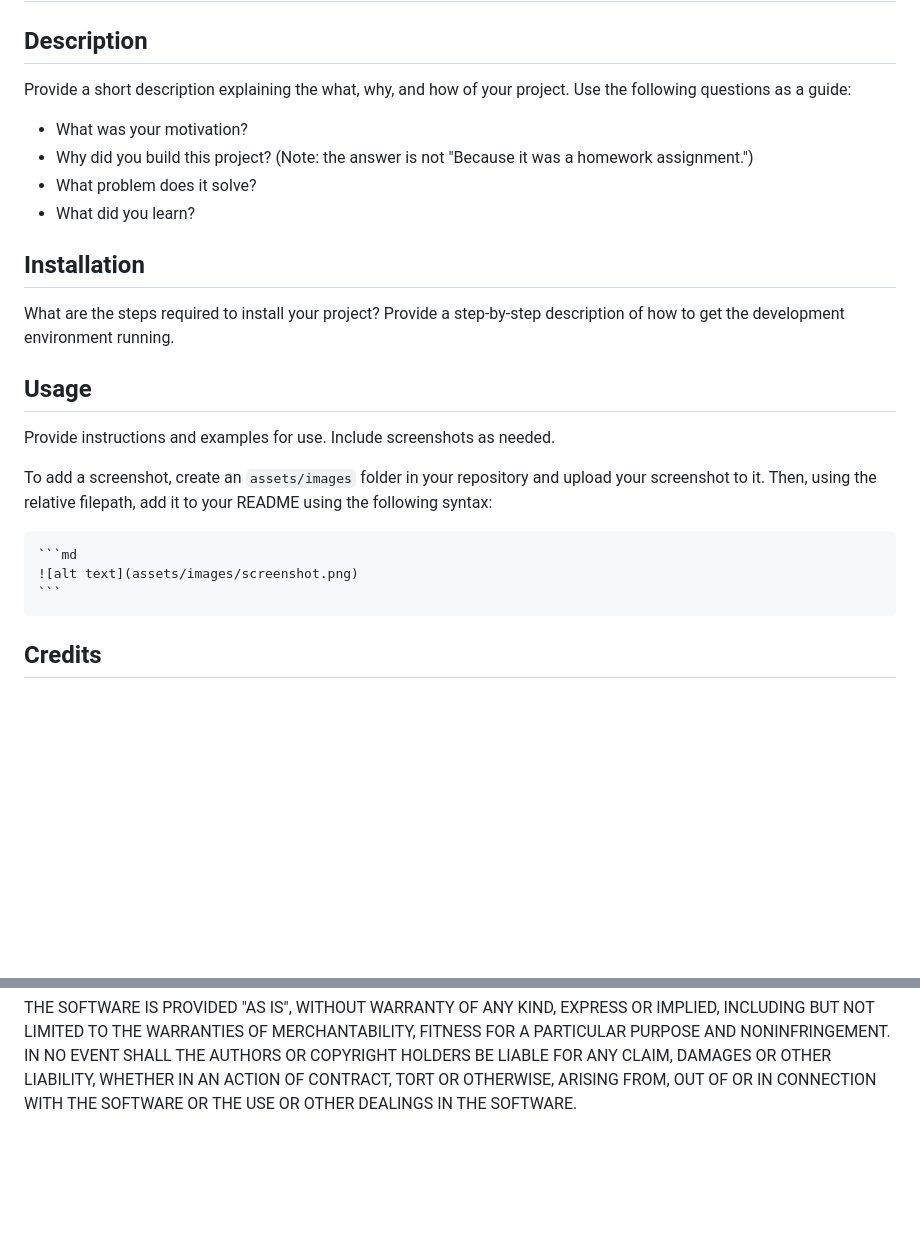
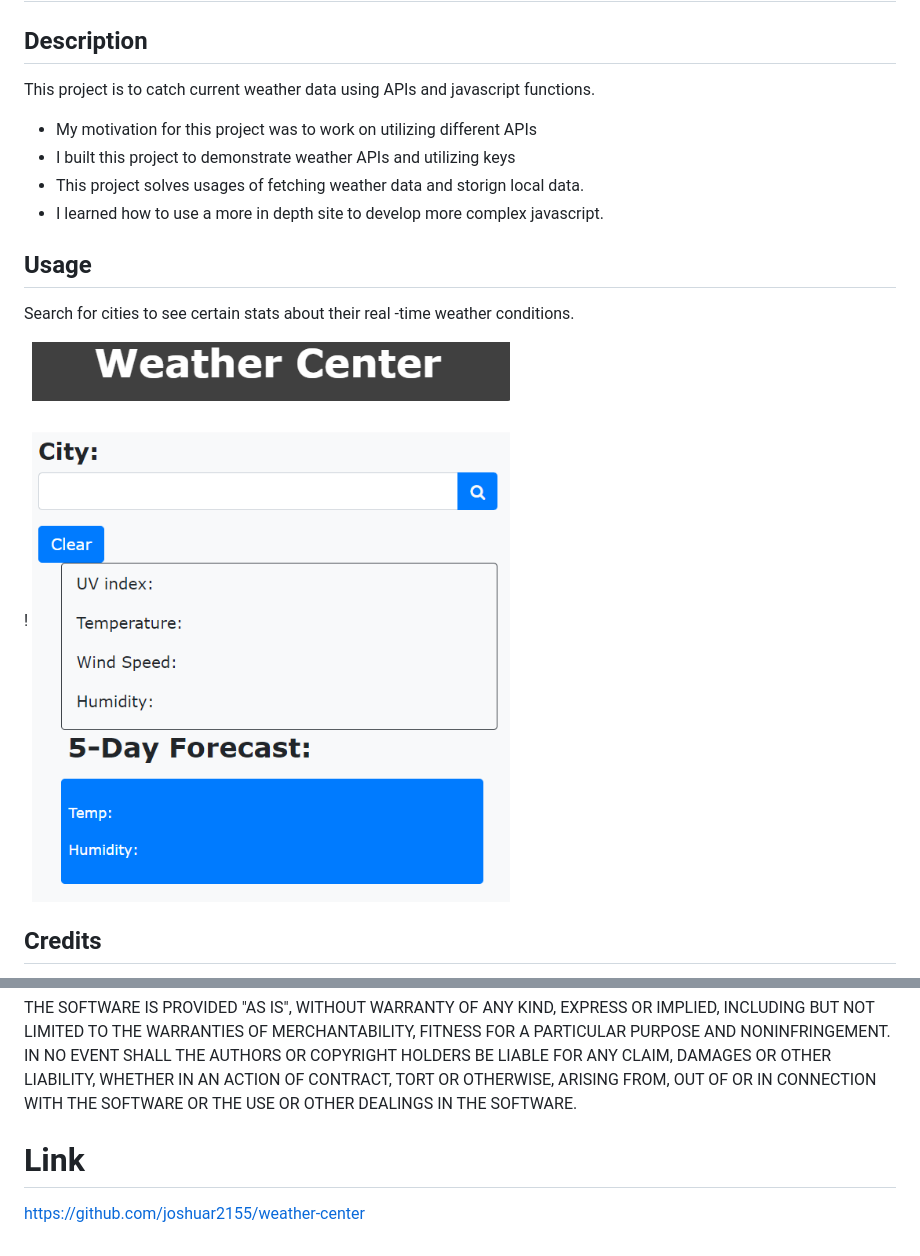
Before and after one commit to joshuar2155/weather-center, a Markdown page: README.md, 2 parts joined by grey strips. GitHub-like rendering; pictures changed too: assets/images/website4.png (added); blank space fills up the shorter version.

Commit message:
Readme and other finalizations

````diff
--- a/README.md
+++ b/README.md
@@ -2,26 +2,19 @@
 
 ## Description
 
-Provide a short description explaining the what, why, and how of your project. Use the following questions as a guide:
+This project is to catch current weather data using APIs and javascript functions.
 
-- What was your motivation?
-- Why did you build this project? (Note: the answer is not "Because it was a homework assignment.")
-- What problem does it solve?
-- What did you learn?
+- My motivation for this project was to work on utilizing different APIs
+- I built this project to demonstrate weather APIs and utilizing keys
+- This project solves usages of fetching weather data and storign local data.
+- I learned how to use a more in depth site to develop more complex javascript.
 
-## Installation
-
-What are the steps required to install your project? Provide a step-by-step description of how to get the development environment running.
 
 ## Usage
+Search for cities to see certain stats about their real -time weather conditions.
 
-Provide instructions and examples for use. Include screenshots as needed.
-
-To add a screenshot, create an `assets/images` folder in your repository and upload your screenshot to it. Then, using the relative filepath, add it to your README using the following syntax:
-
-    ```md
-    ![alt text](assets/images/screenshot.png)
-    ```
+!
+    ![This Screenshot shows the website in use](assets/images/website4.png)
 
 ## Credits
 
@@ -50,3 +43,7 @@ AUTHORS OR COPYRIGHT HOLDERS BE LIABLE FOR ANY CLAIM, DAMAGES OR OTHER
 LIABILITY, WHETHER IN AN ACTION OF CONTRACT, TORT OR OTHERWISE, ARISING FROM,
 OUT OF OR IN CONNECTION WITH THE SOFTWARE OR THE USE OR OTHER DEALINGS IN THE
 SOFTWARE.
+
+# Link
+
+https://github.com/joshuar2155/weather-center
````
Also changed, not shown: 3 other files.
